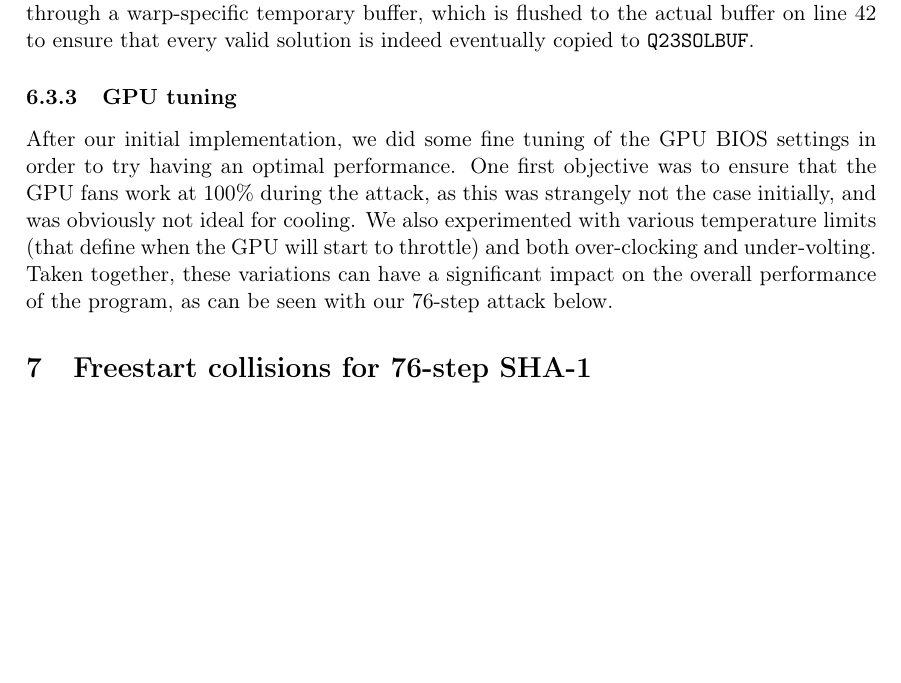
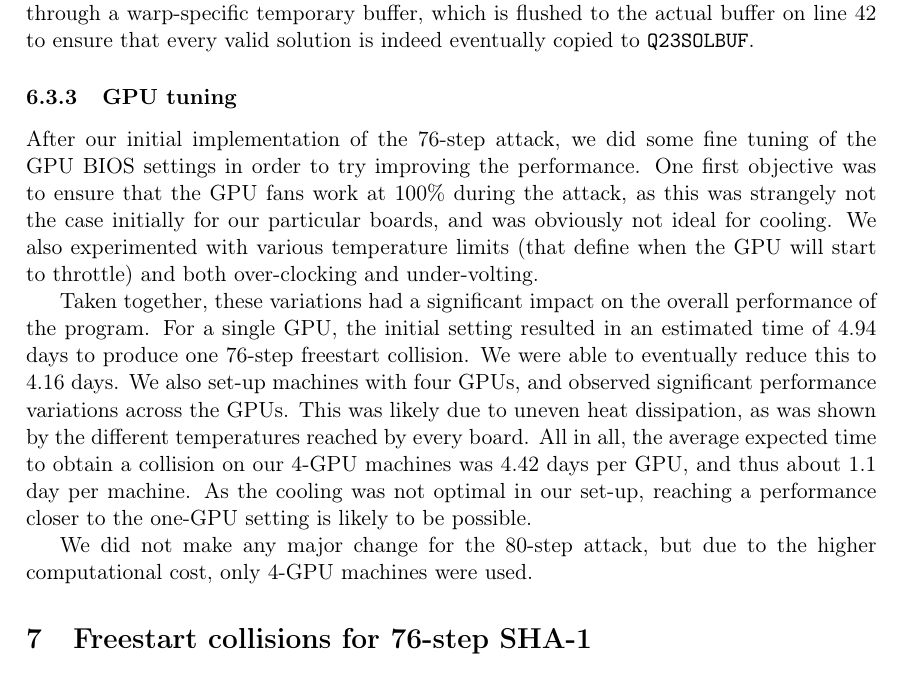
Before and after one commit to P1K/MANUSCRIPT, a LaTeX paper (III_SHA-1/sha1fs7680.tex, which reads III_SHA-1/gpu.tex): part of page 35 of 39, cut so that both start at the same text, the shorter picture padded with empty space. Compiled offline with pdfLaTeX.

Commit message:
GPU tuning

```diff
--- a/III_SHA-1/gpu.tex
+++ b/III_SHA-1/gpu.tex
@@ -354,10 +354,16 @@ temporary buffer, which is flushed to the actual buffer on line 42 to ensure tha
 \subsubsection{GPU tuning}
 \label{sec:gpu_tune}
 
-After our initial implementation, we did some fine tuning of the GPU BIOS settings in order to try having an optimal performance.
+After our initial implementation of the 76-step attack, we did some fine tuning of the GPU BIOS settings in order to try improving the performance.
 One first objective was to ensure that the GPU fans work at 100\% during the attack, as this was strangely
-not the case initially, and was obviously not ideal for cooling.
+not the case initially for our particular boards, and was obviously not ideal for cooling.
 We also experimented with various temperature limits
 (that define when the GPU will start to throttle) and both over-clocking and under-volting.
-Taken together, these variations can have a significant impact on the overall performance of the program, as can be seen with
-our 76-step attack below.
+
+Taken together, these variations had a significant impact on the overall performance of the program. For a single GPU, the initial setting resulted in an estimated
+time of 4.94 days to produce one 76-step freestart collision. We were able to eventually reduce this to 4.16 days. We also set-up machines with four GPUs, and observed significant
+performance variations across the GPUs. This was likely due to uneven heat dissipation, as was shown by the different temperatures reached by every board. All in all, the
+average expected time to obtain a collision on our 4-GPU machines was 4.42 days per GPU, and thus about 1.1 day per machine. As the cooling was not optimal in our set-up,
+reaching a performance closer to the one-GPU setting is likely to be possible.
+
+We did not make any major change for the 80-step attack, but due to the higher computational cost, only 4-GPU machines were used.
```
